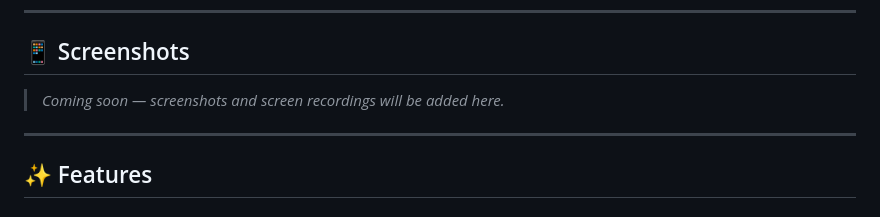
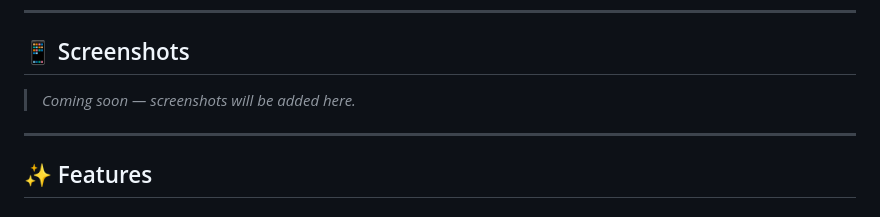
Before and after one commit to Salah-Mo-hammed/friut_hub, a Markdown page: README.md, the part around the change. Rendered like a GitHub page.

Commit message:
Update README to reflect upcoming screenshots

```diff
--- a/README.md
+++ b/README.md
@@ -14,7 +14,7 @@
 
 ## 📱 Screenshots
 
-> _Coming soon — screenshots and screen recordings will be added here._
+> _Coming soon — screenshots will be added here._
 
 ---
 
```
